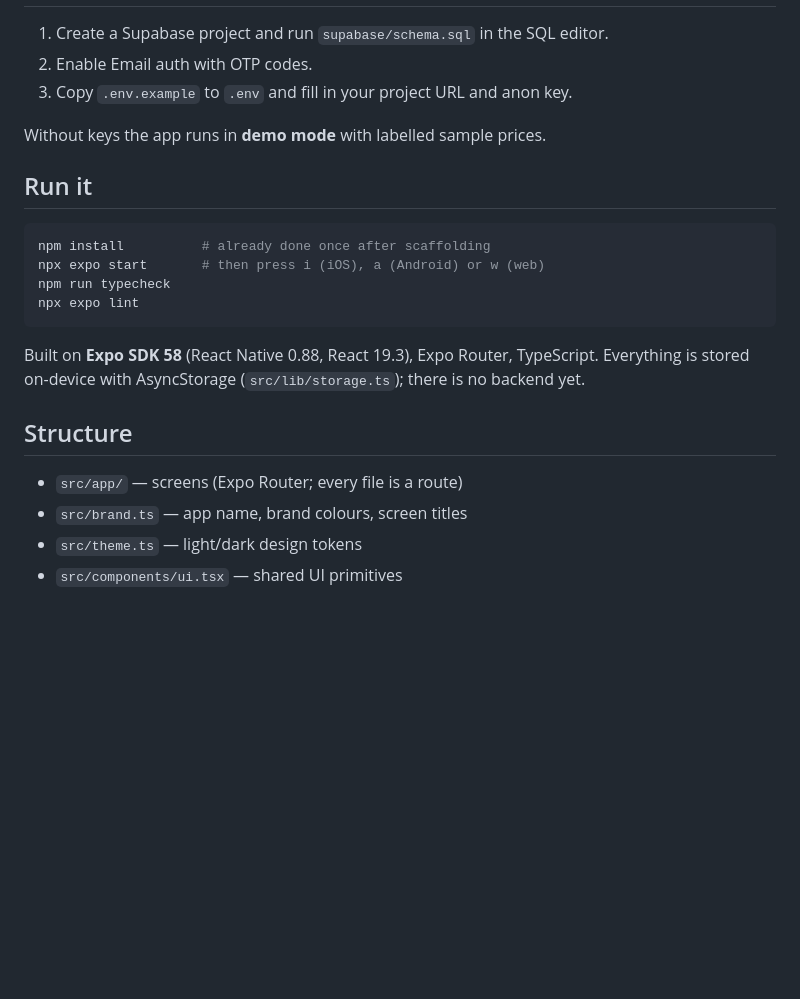
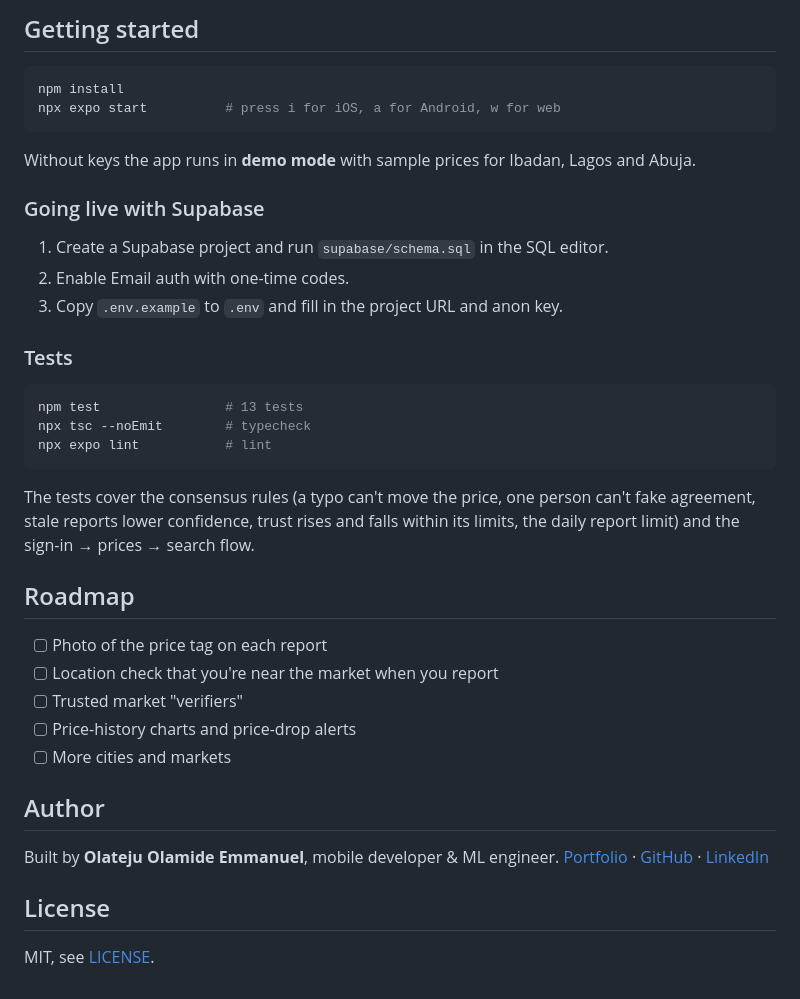
Before and after one commit to tejHacks/howmarket-mobile, a Markdown page: README.md, the part around one of its changes. Rendered like a GitHub page; blank space fills up the shorter version.

````diff
--- a/README.md
+++ b/README.md
@@ -26,24 +69,41 @@ Later (when you scale next month): photo of the price tag, location check that y
+## Getting started
+
+```bash
+npm install
+npx expo start          # press i for iOS, a for Android, w for web
+```
+
+Without keys the app runs in **demo mode** with sample prices for Ibadan, Lagos and Abuja.
+
+### Going live with Supabase
 
 1. Create a Supabase project and run `supabase/schema.sql` in the SQL editor.
-2. Enable Email auth with OTP codes.
-3. Copy `.env.example` to `.env` and fill in your project URL and anon key.
+2. Enable Email auth with one-time codes.
+3. Copy `.env.example` to `.env` and fill in the project URL and anon key.
 
-Without keys the app runs in **demo mode** with labelled sample prices.
-## Run it
+### Tests
 
 ```bash
-npm install          # already done once after scaffolding
-npx expo start       # then press i (iOS), a (Android) or w (web)
-npm run typecheck
-npx expo lint
+npm test                # 13 tests
+npx tsc --noEmit        # typecheck
+npx expo lint           # lint
 ```
 
-Built on **Expo SDK 58** (React Native 0.88, React 19.3), Expo Router, TypeScript.
-Everything is stored on-device with AsyncStorage (`src/lib/storage.ts`); there is no backend yet.
+The tests cover the consensus rules (a typo can't move the price, one person can't fake agreement, stale reports lower confidence, trust rises and falls within its limits, the daily report limit) and the sign-in → prices → search flow.
 
-## Structure
+## Roadmap
 
-- `src/app/` — screens (Expo Router; every file is a route)
-- `src/brand.ts` — app name, brand colours, screen titles
-- `src/theme.ts` — light/dark design tokens
-- `src/components/ui.tsx` — shared UI primitives
+- [ ] Photo of the price tag on each report
+- [ ] Location check that you're near the market when you report
+- [ ] Trusted market "verifiers"
+- [ ] Price-history charts and price-drop alerts
+- [ ] More cities and markets
+
+## Author
+
+Built by **Olateju Olamide Emmanuel**, mobile developer & ML engineer.
+[Portfolio](https://tejusportfolio.vercel.app) · [GitHub](https://github.com/tejHacks) · [LinkedIn](https://www.linkedin.com/in/olateju-olamide-22314a292/)
+
+## License
+
+MIT, see [LICENSE](LICENSE).
````
Also changed, not shown: other parts of README.md (+59 -16 lines), docs/screenshots/01-prices.png (added), docs/screenshots/02-item.png (added), docs/screenshots/03-add-price.png (added), docs/screenshots/04-login.png (added), 8 other files.
